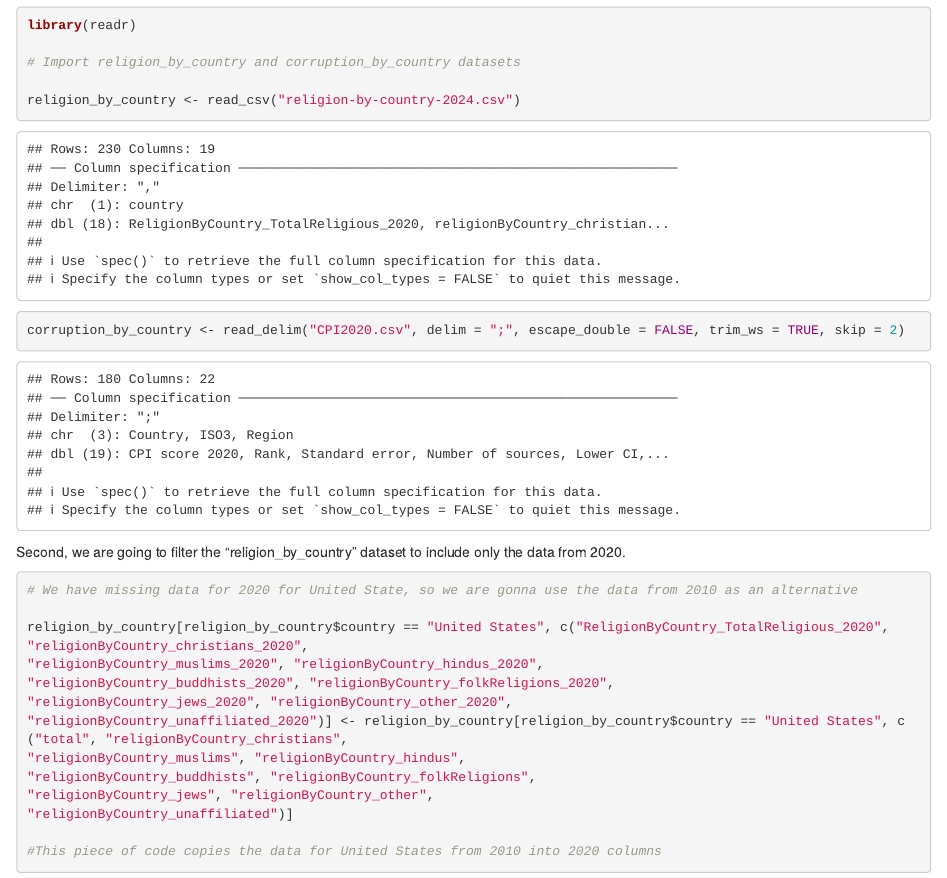
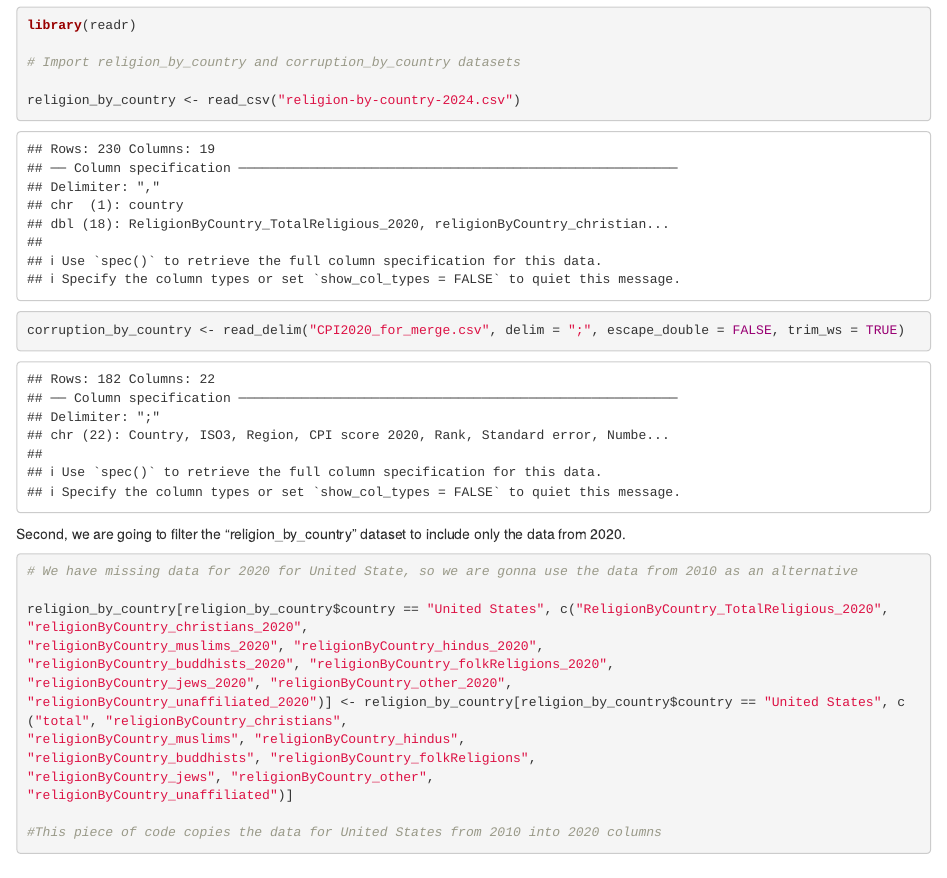
Before and after one commit to Omeostasi/Assignment3_DataScience, an R Markdown document (trying to merge datasets.Rmd): the page in a window 1100 px wide, from 520 px down. Rendered offline with R 4.5, knitr and Pandoc, with nearby package versions; some code elsewhere in the file could not run offline.

Commit message:
Import corrected corruption_by_country dataset and obtained corrected merged_dataset

````diff
--- a/CPI2020_for_merge.csv
+++ b/CPI2020_for_merge.csv
@@ -1,5 +1,4 @@
-Column1;Column2;Column3;Column4;Column5;Column6;Column7;Column8;Column9;Column10;Column11;Column12;Column13;Column14;Column15;Column16;Column17;Column18;Column19;Column20;Column21;Column22
-;;;;;;;;;;;;;;;;;;;;;
+Country;ISO3;Region;CPI score 2020;Rank;Standard error;Number of sources;Lower CI;Upper CI;African Development Bank CPIA;Bertelsmann Foundation Sustainable Governance Index;Bertelsmann Foundation Transformation Index;Economist Intelligence Unit Country Ratings;Freedom House Nations in Transit;Global Insight Country Risk Ratings;IMD World Competitiveness Yearbook;PERC Asia Risk Guide;PRS International Country Risk Guide;Varieties of Democracy Project;World Bank CPIA;World Economic Forum EOS;World Justice Project Rule of Law Index
 Afghanistan;AFG;AP;19;165;2.44;5;15.00;23.00;;;25;;;10;;;;26;18;;15
 Albania;ALB;ECA;36;104;0.92;8;34.50;37.50;;;37;37;42;35;;;41;32;;37;30
 Algeria;DZA;MENA;36;104;1.48;7;33.57;38.43;;;37;37;;35;;;32;28;;46;37
--- a/trying to merge datasets.Rmd
+++ b/trying to merge datasets.Rmd
@@ -19,7 +19,7 @@ library(readr)
 
 religion_by_country <- read_csv("religion-by-country-2024.csv")
 
-corruption_by_country <- read_delim("CPI2020.csv", delim = ";", escape_double = FALSE, trim_ws = TRUE, skip = 2)
+corruption_by_country <- read_delim("CPI2020_for_merge.csv", delim = ";", escape_double = FALSE, trim_ws = TRUE)
 
 ```
 
````
